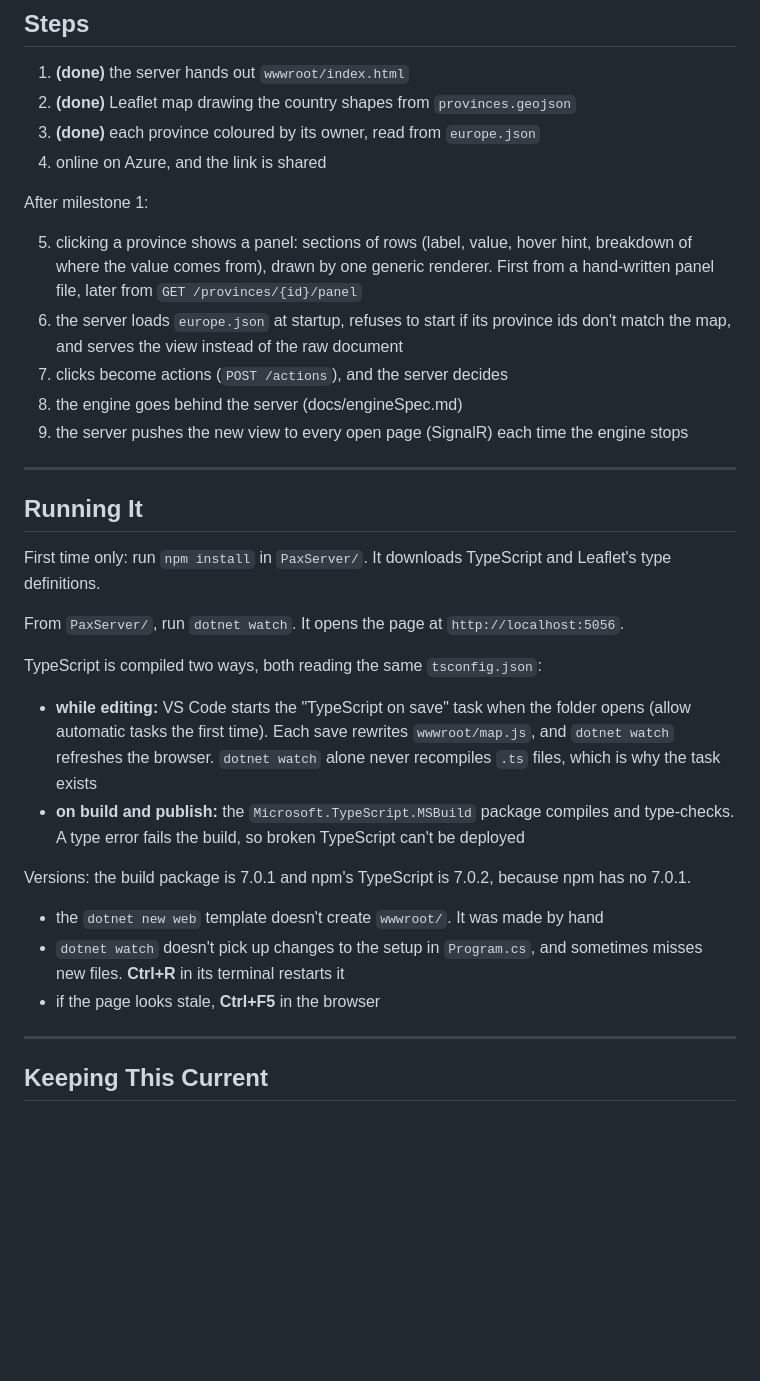
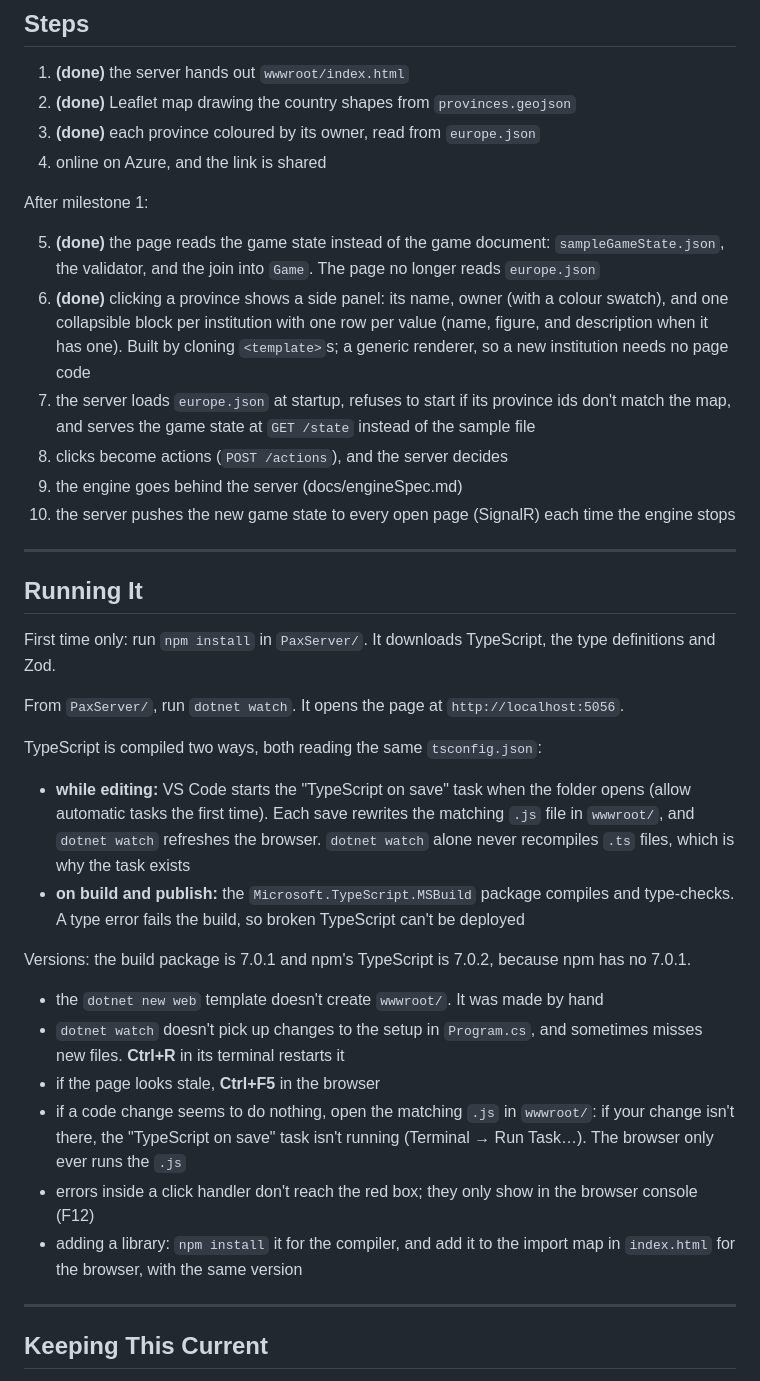
Before and after one commit to fredo71/pax-economica, a Markdown page: docs/paxServer.md, the part around one of its changes. Rendered like a GitHub page; blank space fills up the shorter version.

```diff
--- a/docs/paxServer.md
+++ b/docs/paxServer.md
@@ -118,22 +150,23 @@ Sending the whole game document is a first step only. It stops working once the
 
 After milestone 1:
 
-5. clicking a province shows a panel: sections of rows (label, value, hover hint, breakdown of where the value comes from), drawn by one generic renderer. First from a hand-written panel file, later from `GET /provinces/{id}/panel`
-6. the server loads `europe.json` at startup, refuses to start if its province ids don't match the map, and serves the view instead of the raw document
-7. clicks become actions (`POST /actions`), and the server decides
-8. the engine goes behind the server (docs/engineSpec.md)
-9. the server pushes the new view to every open page (SignalR) each time the engine stops
+5. **(done)** the page reads the game state instead of the game document: `sampleGameState.json`, the validator, and the join into `Game`. The page no longer reads `europe.json`
+6. **(done)** clicking a province shows a side panel: its name, owner (with a colour swatch), and one collapsible block per institution with one row per value (name, figure, and description when it has one). Built by cloning `<template>`s; a generic renderer, so a new institution needs no page code
+7. the server loads `europe.json` at startup, refuses to start if its province ids don't match the map, and serves the game state at `GET /state` instead of the sample file
+8. clicks become actions (`POST /actions`), and the server decides
+9. the engine goes behind the server (docs/engineSpec.md)
+10. the server pushes the new game state to every open page (SignalR) each time the engine stops
 
 ---
 
 ## Running It
 
-First time only: run `npm install` in `PaxServer/`. It downloads TypeScript and Leaflet's type definitions.
+First time only: run `npm install` in `PaxServer/`. It downloads TypeScript, the type definitions and Zod.
 
 From `PaxServer/`, run `dotnet watch`. It opens the page at `http://localhost:5056`.
 
 TypeScript is compiled two ways, both reading the same `tsconfig.json`:
-- **while editing:** VS Code starts the "TypeScript on save" task when the folder opens (allow automatic tasks the first time). Each save rewrites `wwwroot/map.js`, and `dotnet watch` refreshes the browser. `dotnet watch` alone never recompiles `.ts` files, which is why the task exists
+- **while editing:** VS Code starts the "TypeScript on save" task when the folder opens (allow automatic tasks the first time). Each save rewrites the matching `.js` file in `wwwroot/`, and `dotnet watch` refreshes the browser. `dotnet watch` alone never recompiles `.ts` files, which is why the task exists
 - **on build and publish:** the `Microsoft.TypeScript.MSBuild` package compiles and type-checks. A type error fails the build, so broken TypeScript can't be deployed
 
 Versions: the build package is 7.0.1 and npm's TypeScript is 7.0.2, because npm has no 7.0.1.
@@ -141,6 +174,9 @@ Versions: the build package is 7.0.1 and npm's TypeScript is 7.0.2, because npm
 - the `dotnet new web` template doesn't create `wwwroot/`. It was made by hand
 - `dotnet watch` doesn't pick up changes to the setup in `Program.cs`, and sometimes misses new files. **Ctrl+R** in its terminal restarts it
 - if the page looks stale, **Ctrl+F5** in the browser
+- if a code change seems to do nothing, open the matching `.js` in `wwwroot/`: if your change isn't there, the "TypeScript on save" task isn't running (Terminal → Run Task…). The browser only ever runs the `.js`
+- errors inside a click handler don't reach the red box; they only show in the browser console (F12)
+- adding a library: `npm install` it for the compiler, and add it to the import map in `index.html` for the browser, with the same version
 
 ---
 
```
Also changed, not shown: other parts of docs/paxServer.md (+55 -23 lines).
